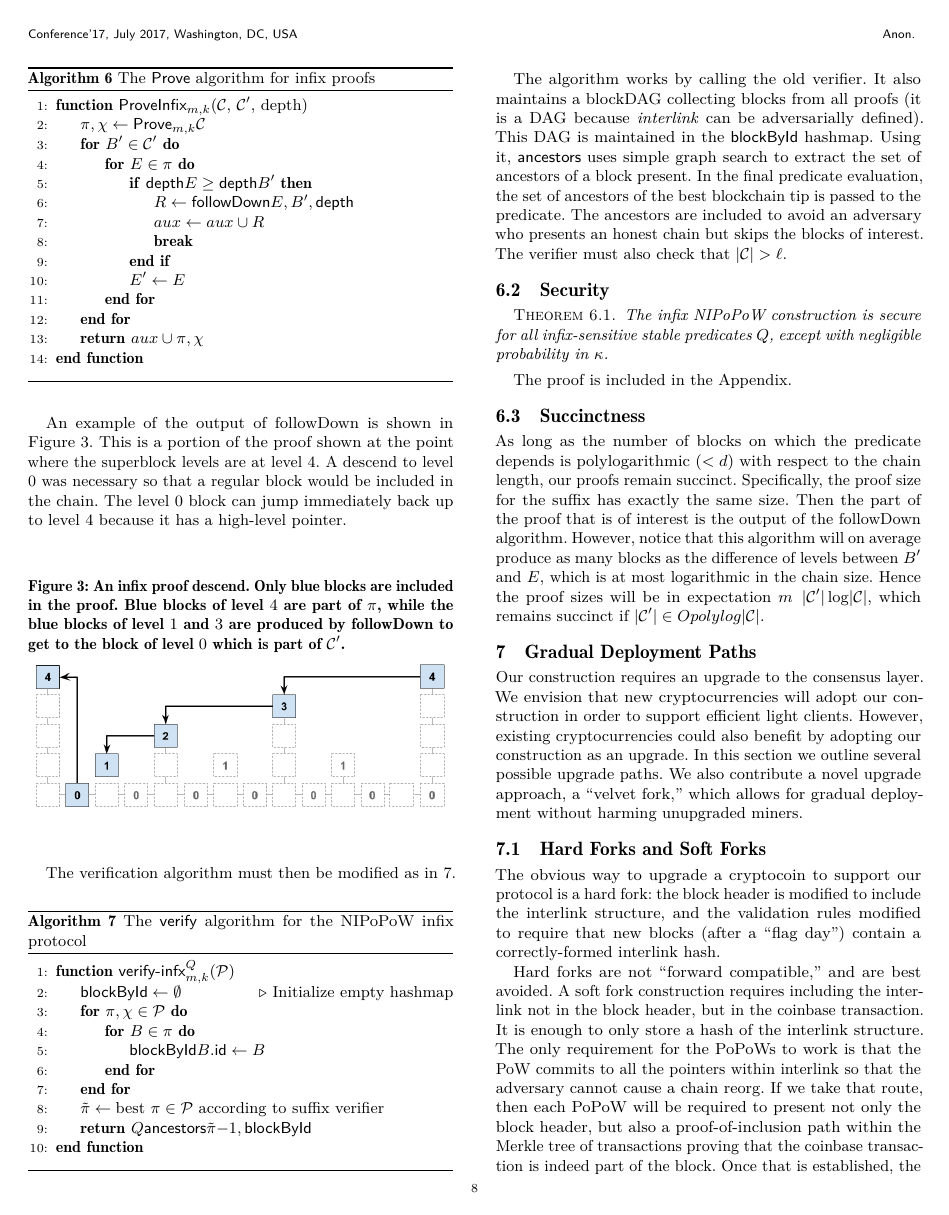
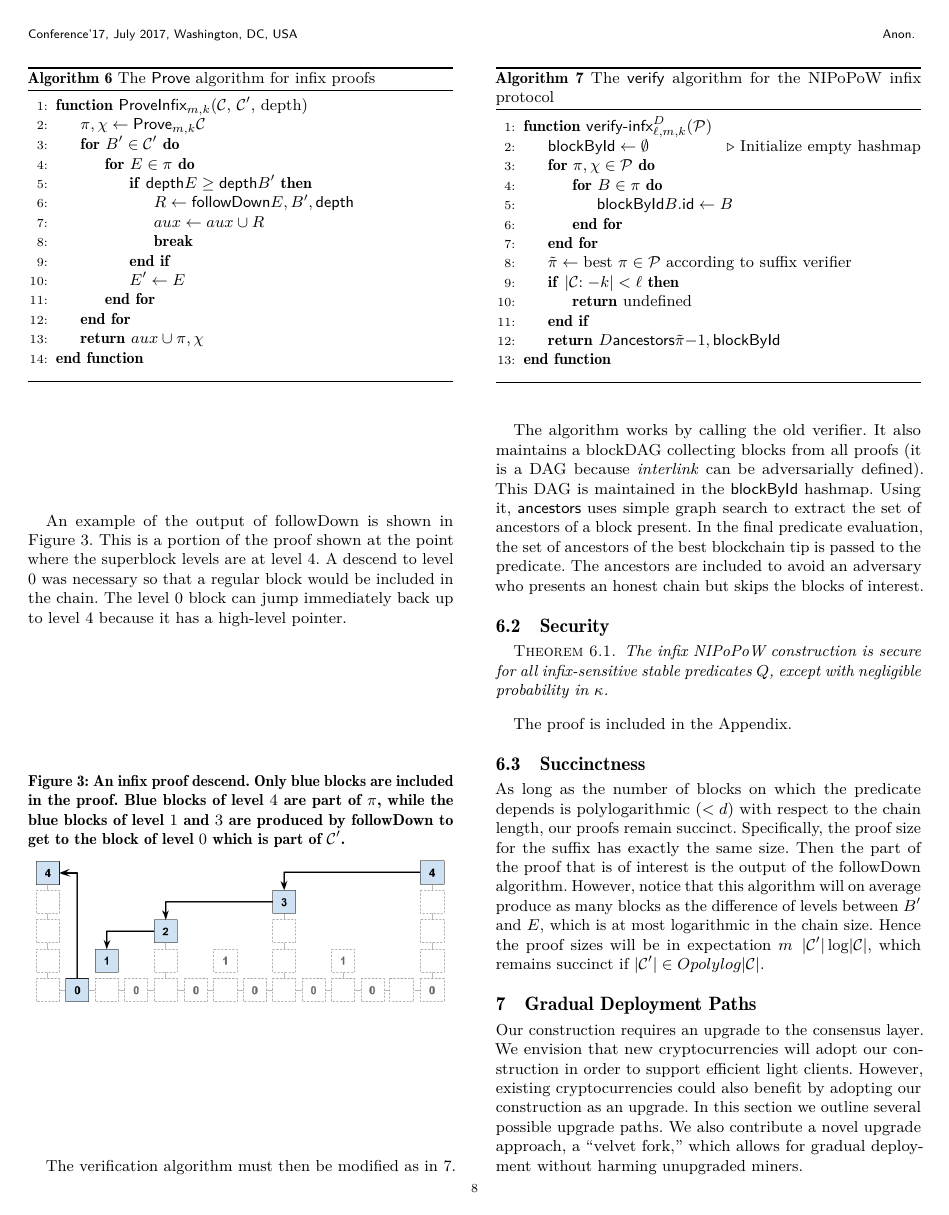
Before and after one commit to dionyziz/popow, a LaTeX paper (whitepaper/nipopows.tex, which reads whitepaper/algorithms/alg.verifier-infix.tex, whitepaper/infix.tex): page 8 of 11. Compiled offline with pdfLaTeX.

Commit message:
Infix predicates examine stable blocks for index

```diff
--- a/whitepaper/algorithms/alg.verifier-infix.tex
+++ b/whitepaper/algorithms/alg.verifier-infix.tex
@@ -13,7 +13,7 @@
       %      \EndFor
       %      \State\Return{$\chain$}
       %  \EndFunction
-        \Function{\sf verify-infx$^Q_{m,k}$}{$\mathcal{P}$}
+        \Function{\sf verify-infx$^D_{\ell,m,k}$}{$\mathcal{P}$}
             \Let{\textsf{blockById}}{\emptyset}
               \Comment{Initialize empty hashmap}
             \For{$(\pi, \chi) \in \mathcal{P}$}
@@ -22,7 +22,11 @@
                 \EndFor
             \EndFor
             \Let{\tilde\pi}{\text{best }\pi\in\mathcal{P}\text{ according to suffix verifier}}
-            \State\Return{$Q(\textsf{ancestors}(\tilde\pi[-1], \textsf{blockById}))$}
+            \If{$|\chain[:-k]| < \ell$}
+                \State\Return{\text{undefined}}
+            \EndIf
+            \State\Return{$D(\textsf{ancestors}(\tilde\pi[-1],
+            \textsf{blockById}))$}
         \EndFunction
     \vskip8pt
     \end{algorithmic}
--- a/whitepaper/infix.tex
+++ b/whitepaper/infix.tex
@@ -108,8 +108,7 @@ hashmap. Using it, \textsf{ancestors} uses simple graph search to extract the
 set of ancestors of a block present. In the final predicate evaluation, the set
 of ancestors of the best blockchain tip is passed to the predicate. The
 ancestors are included to avoid an adversary who presents an honest chain but
-skips the blocks of interest. The verifier must also check that $|\chain| >
-\ell$.
+skips the blocks of interest.
 
 \subsection{Security}
 \begin{restatable}{theorem}{restateThmInfixSecurity}
```
Also changed, not shown: whitepaper/infix.tex (8 more changed lines).
